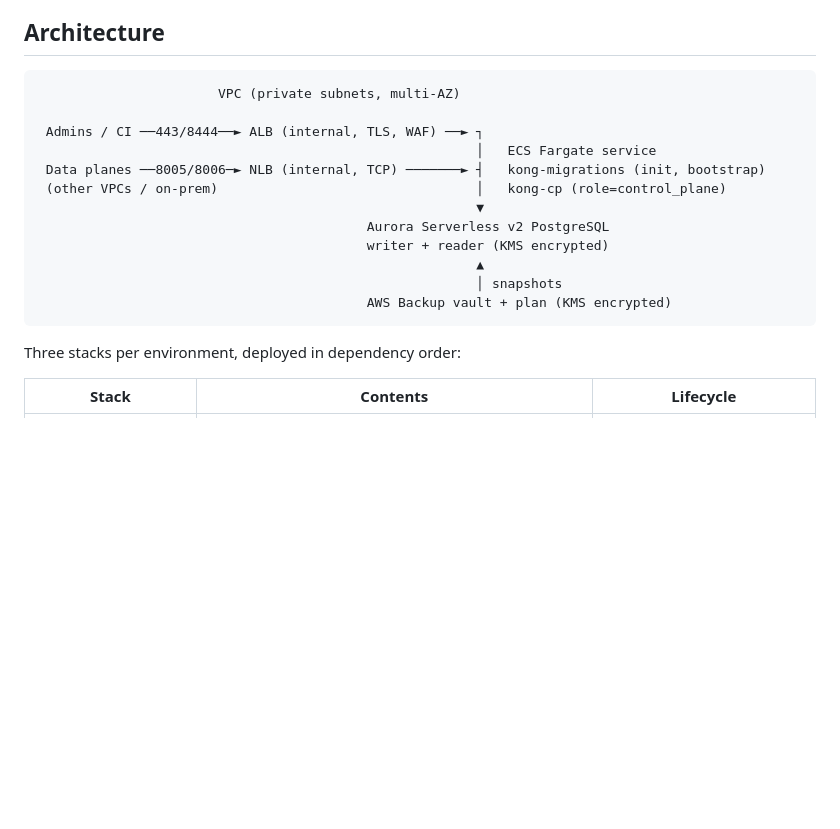
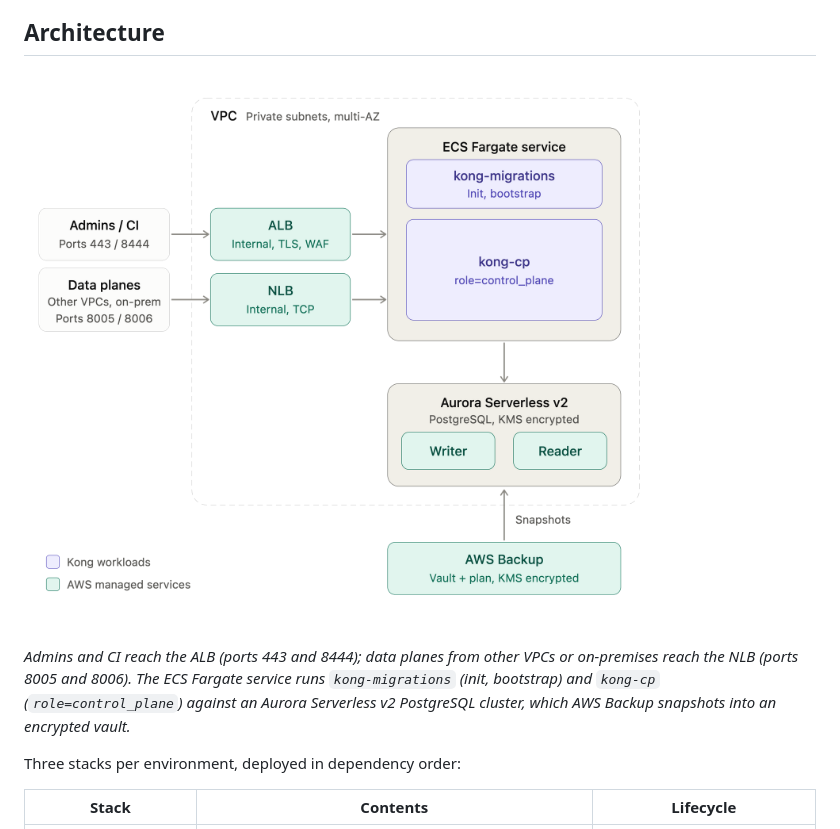
Before and after one commit to debugnin/kong-control-plane-cdk, a Markdown page: README.md, the part around the change. GitHub-like rendering; pictures changed too: docs/images/kong_control_plane_aws_architecture.png (added); blank space fills up the shorter version.

Commit message:
docs: use architecture diagram image in README
Replace the ASCII diagram with docs/images/kong_control_plane_aws_architecture.png
and a short caption.

Co-Authored-By: Claude Sonnet 5.5 <noreply@anthropic.com>

````diff
--- a/README.md
+++ b/README.md
@@ -13,20 +13,9 @@ AWS CDK (TypeScript) project that automates a **self-hosted Kong Gateway Enterpr
 
 ## Architecture
 
-```text
-                       VPC (private subnets, multi-AZ)
+![Kong control plane on AWS: architecture](docs/images/kong_control_plane_aws_architecture.png)
 
- Admins / CI ──443/8444──► ALB (internal, TLS, WAF) ──► ┐
-                                                        │   ECS Fargate service
- Data planes ──8005/8006─► NLB (internal, TCP) ───────► ┤   kong-migrations (init, bootstrap)
- (other VPCs / on-prem)                                 │   kong-cp (role=control_plane)
-                                                        ▼
-                                          Aurora Serverless v2 PostgreSQL
-                                          writer + reader (KMS encrypted)
-                                                        ▲
-                                                        │ snapshots
-                                          AWS Backup vault + plan (KMS encrypted)
-```
+*Admins and CI reach the ALB (ports 443 and 8444); data planes from other VPCs or on-premises reach the NLB (ports 8005 and 8006). The ECS Fargate service runs `kong-migrations` (init, bootstrap) and `kong-cp` (`role=control_plane`) against an Aurora Serverless v2 PostgreSQL cluster, which AWS Backup snapshots into an encrypted vault.*
 
 Three stacks per environment, deployed in dependency order:
 
````
